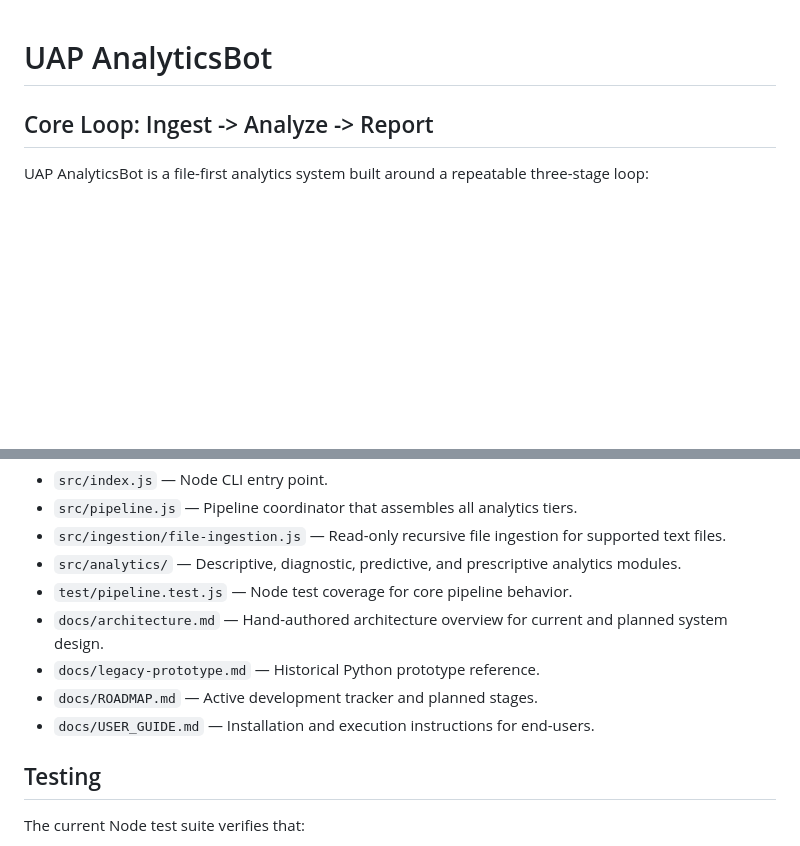
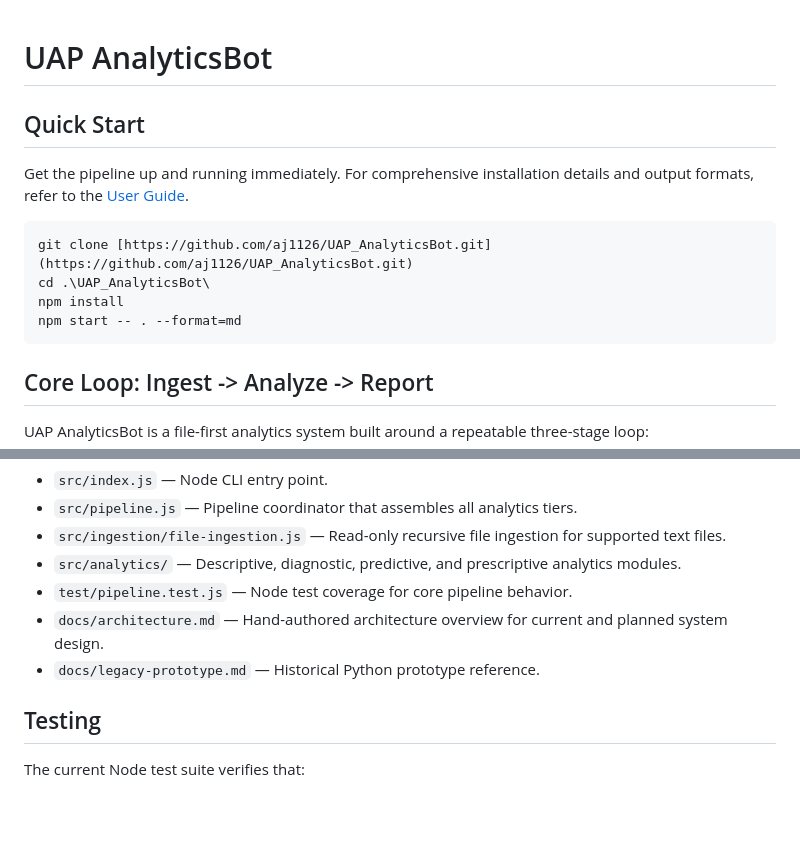
Before and after one commit to aj1126/UAP_AnalyticsBot, a Markdown page: README.md, 2 parts joined by grey strips. Rendered like a GitHub page; blank space fills up the shorter version.

Commit message:
docs: add quick start section to readme
- Injected a Quick Start execution loop at the top of the README.
- Added a fast-path hyperlink to docs/USER_GUIDE.md for better repository UX.

````diff
--- a/README.md
+++ b/README.md
@@ -1,4 +1,15 @@
 # UAP AnalyticsBot
+
+## Quick Start
+
+Get the pipeline up and running immediately. For comprehensive installation details and output formats, refer to the [User Guide](docs/USER_GUIDE.md).
+
+```powershell
+git clone [https://github.com/aj1126/UAP_AnalyticsBot.git](https://github.com/aj1126/UAP_AnalyticsBot.git)
+cd .\UAP_AnalyticsBot\
+npm install
+npm start -- . --format=md
+```
 
 ## Core Loop: Ingest -> Analyze -> Report
 
@@ -78,10 +82,6 @@ The current Node ingestion pipeline only analyzes text-oriented files.
 - `test/pipeline.test.js` — Node test coverage for core pipeline behavior.
 - `docs/architecture.md` — Hand-authored architecture overview for current and planned system design.
 - `docs/legacy-prototype.md` — Historical Python prototype reference.
-- `docs/ROADMAP.md` — Active development tracker and planned stages.
-- `docs/USER_GUIDE.md` — Installation and execution instructions for end-users.
-<!-- GENERATED:repo-layout:END -->
-
 ## Testing
 
 The current Node test suite verifies that:
````
Also changed, not shown: other parts of README.md (+0 -7 lines).
